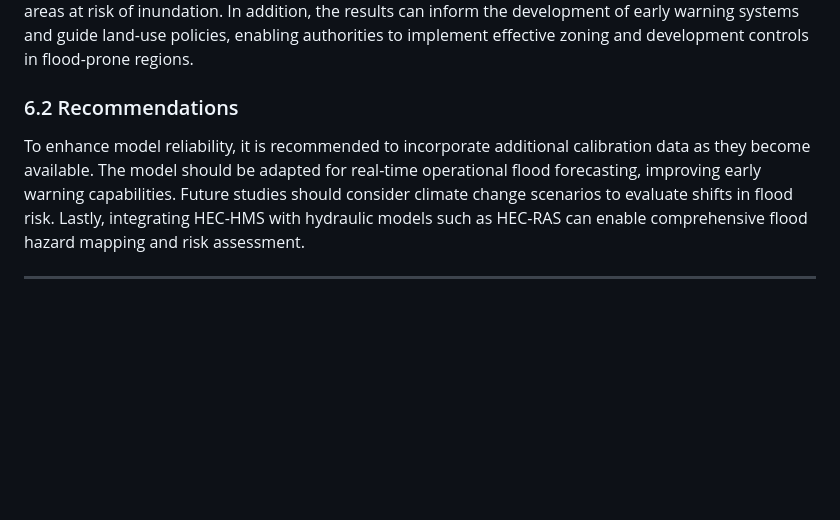
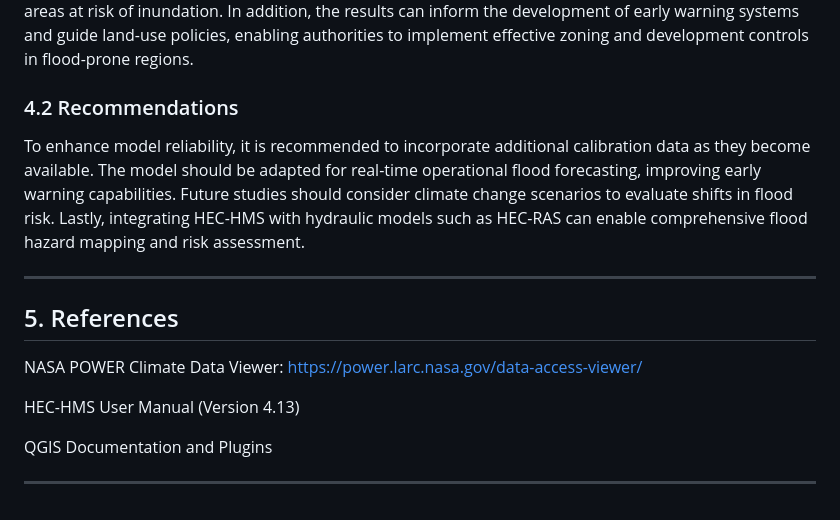
Before and after one commit to abdulquawiyy-owolabi/Anambra-River-Watershed-Analysis, a Markdown page: README.md, the part around one of its changes. Rendered like a GitHub page; blank space fills up the shorter version.

```diff
--- a/README.md
+++ b/README.md
@@ -213,8 +213,18 @@ Simulation results indicate a high level of flood risk across the basin. The pea
 
 The findings of this study offer several practical applications. They serve as a basis for the design and sizing of hydraulic infrastructure, including bridges and culverts, to ensure resilience against high flow conditions. The simulation outcomes also support floodplain delineation, aiding in the identification of areas at risk of inundation. In addition, the results can inform the development of early warning systems and guide land-use policies, enabling authorities to implement effective zoning and development controls in flood-prone regions.
 
-### 6.2 Recommendations
+### 4.2 Recommendations
 
 To enhance model reliability, it is recommended to incorporate additional calibration data as they become available. The model should be adapted for real-time operational flood forecasting, improving early warning capabilities. Future studies should consider climate change scenarios to evaluate shifts in flood risk. Lastly, integrating HEC-HMS with hydraulic models such as HEC-RAS can enable comprehensive flood hazard mapping and risk assessment.
 
 ---
+
+## 5. References
+
+NASA POWER Climate Data Viewer: https://power.larc.nasa.gov/data-access-viewer/
+
+HEC-HMS User Manual (Version 4.13)
+
+QGIS Documentation and Plugins
+
+---
```
Also changed, not shown: other parts of README.md (+1 -1 lines).
